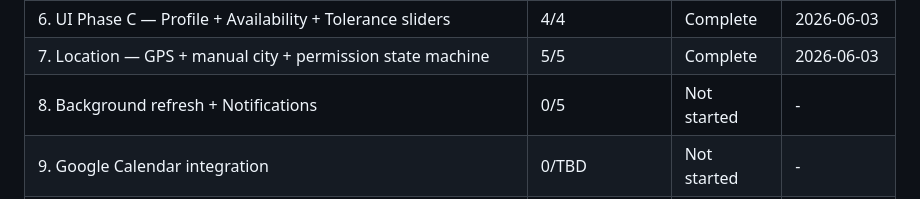
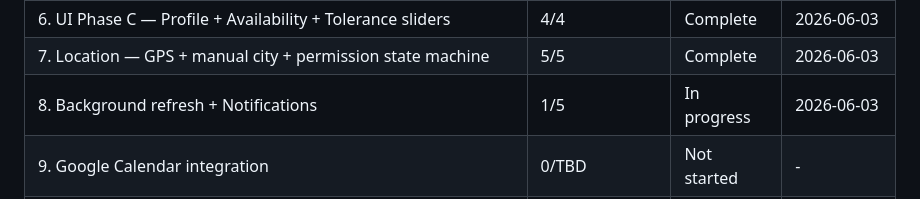
Before and after one commit to joostmouw/ridewindow, a Markdown page: .planning/ROADMAP.md, the part around one of its changes. Rendered like a GitHub page.

```diff
--- a/.planning/ROADMAP.md
+++ b/.planning/ROADMAP.md
@@ -342,6 +342,6 @@ Phases execute in numeric order: 1 → 1.5 → 2 → 3 → 4 → 5 → 6 → 7
 | 5. UI Phase B — Ride Detail + Insights sheet | 4/4 | Complete | 2026-06-03 |
 | 6. UI Phase C — Profile + Availability + Tolerance sliders | 4/4 | Complete   | 2026-06-03 |
 | 7. Location — GPS + manual city + permission state machine | 5/5 | Complete | 2026-06-03 |
-| 8. Background refresh + Notifications | 0/5 | Not started | - |
+| 8. Background refresh + Notifications | 1/5 | In progress | 2026-06-03 |
 | 9. Google Calendar integration | 0/TBD | Not started | - |
 | 10. Release — Internal track only | 0/TBD | Not started | - |
```
Also changed, not shown: other parts of .planning/ROADMAP.md (+1 -1 lines), .planning/STATE.md (+13 -10 lines), 1 other file.
